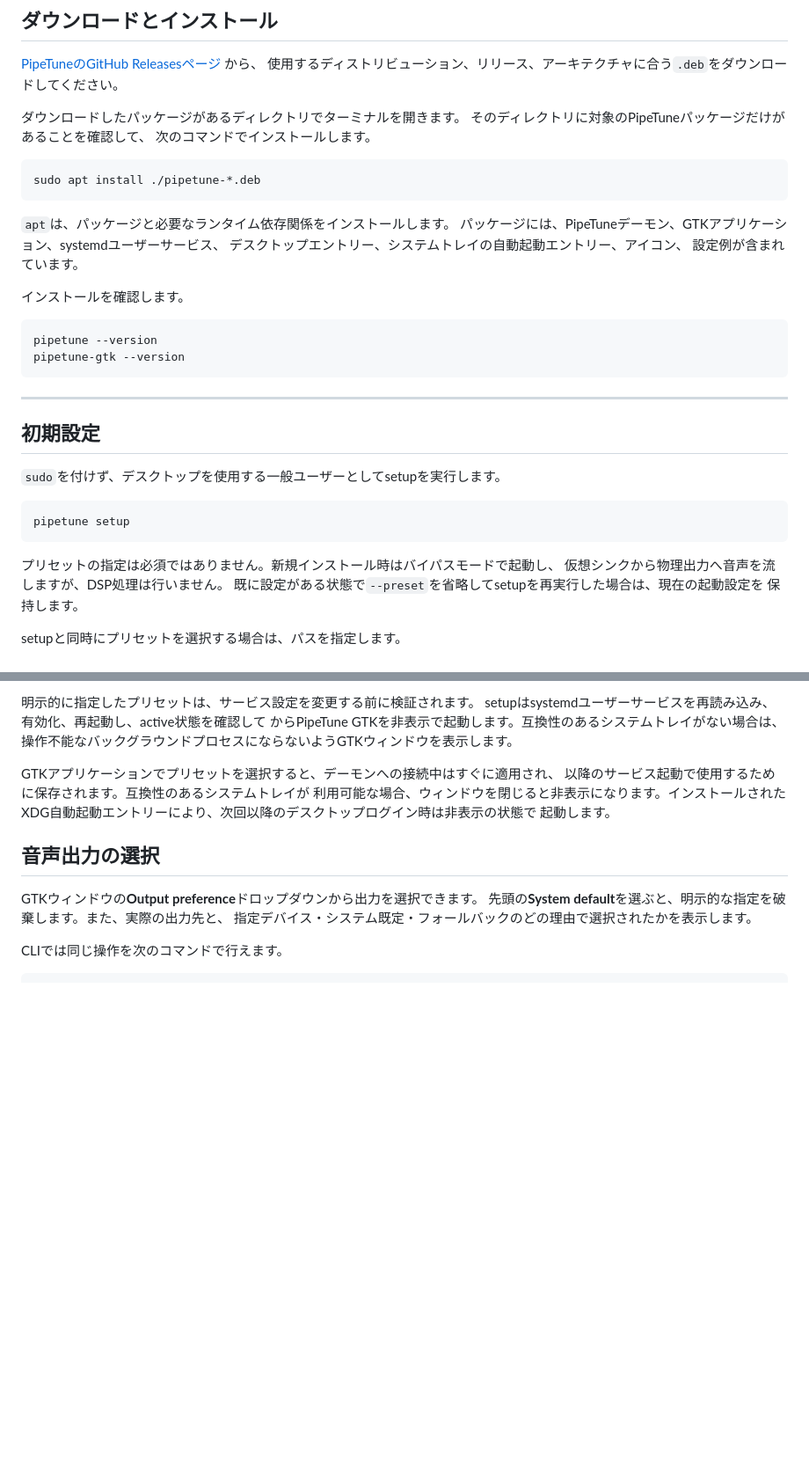
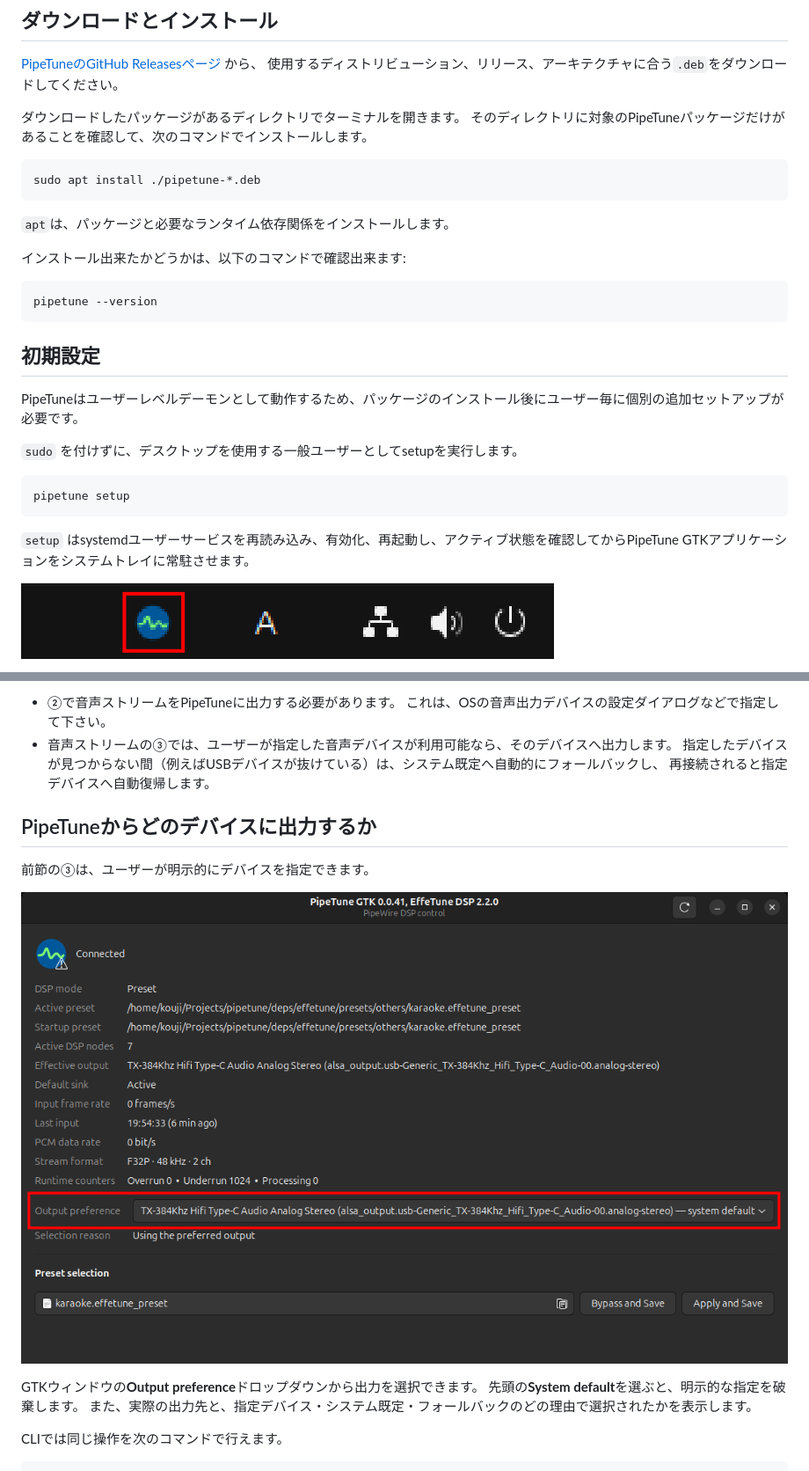
Before and after one commit to kekyo/pipetune, a Markdown page: README_ja.md, 2 parts joined by grey strips. Shown at 88% size. Drawn GitHub-style; pictures changed too: images/output-preference.png (added), images/system-tray.png (added); blank space fills up the shorter version.

````diff
--- a/README_ja.md
+++ b/README_ja.md
@@ -86,39 +62,31 @@ dpkg --print-architecture
 使用するディストリビューション、リリース、アーキテクチャに合う`.deb`をダウンロードしてください。
 
 ダウンロードしたパッケージがあるディレクトリでターミナルを開きます。
-そのディレクトリに対象のPipeTuneパッケージだけがあることを確認して、
-次のコマンドでインストールします。
+そのディレクトリに対象のPipeTuneパッケージだけがあることを確認して、次のコマンドでインストールします。
 
 ```sh
 sudo apt install ./pipetune-*.deb
 ```
 
 `apt`は、パッケージと必要なランタイム依存関係をインストールします。
-パッケージには、PipeTuneデーモン、GTKアプリケーション、systemdユーザーサービス、
-デスクトップエントリー、システムトレイの自動起動エントリー、アイコン、
-設定例が含まれています。
 
-インストールを確認します。
+インストール出来たかどうかは、以下のコマンドで確認出来ます:
 
 ```sh
 pipetune --version
-pipetune-gtk --version
 ```
-
----
 
 ## 初期設定
 
-`sudo`を付けず、デスクトップを使用する一般ユーザーとしてsetupを実行します。
+PipeTuneはユーザーレベルデーモンとして動作するため、パッケージのインストール後にユーザー毎に個別の追加セットアップが必要です。
+
+`sudo` を付けずに、デスクトップを使用する一般ユーザーとしてsetupを実行します。
 
 ```sh
 pipetune setup
 ```
 
-プリセットの指定は必須ではありません。新規インストール時はバイパスモードで起動し、
-仮想シンクから物理出力へ音声を流しますが、DSP処理は行いません。
-既に設定がある状態で`--preset`を省略してsetupを再実行した場合は、現在の起動設定を
-保持します。
+`setup` はsystemdユーザーサービスを再読み込み、有効化、再起動し、アクティブ状態を確認してからPipeTune GTKアプリケーションをシステムトレイに常駐させます。
 
-setupと同時にプリセットを選択する場合は、パスを指定します。
+![System tray](./images/system-tray.png)
 
@@ -127,21 +110,20 @@ pipetune setup --preset /absolute/path/to/example.effetune_preset
 ```
 
-明示的に指定したプリセットは、サービス設定を変更する前に検証されます。
-setupはsystemdユーザーサービスを再読み込み、有効化、再起動し、active状態を確認して
-からPipeTune GTKを非表示で起動します。互換性のあるシステムトレイがない場合は、
-操作不能なバックグラウンドプロセスにならないようGTKウィンドウを表示します。
+- ②で音声ストリームをPipeTuneに出力する必要があります。
+  これは、OSの音声出力デバイスの設定ダイアログなどで指定して下さい。
+- 音声ストリームの③では、ユーザーが指定した音声デバイスが利用可能なら、そのデバイスへ出力します。
+  指定したデバイスが見つからない間（例えばUSBデバイスが抜けている）は、システム既定へ自動的にフォールバックし、
+  再接続されると指定デバイスへ自動復帰します。
 
-GTKアプリケーションでプリセットを選択すると、デーモンへの接続中はすぐに適用され、
-以降のサービス起動で使用するために保存されます。互換性のあるシステムトレイが
-利用可能な場合、ウィンドウを閉じると非表示になります。インストールされた
-XDG自動起動エントリーにより、次回以降のデスクトップログイン時は非表示の状態で
-起動します。
+## PipeTuneからどのデバイスに出力するか
 
-## 音声出力の選択
+前節の③は、ユーザーが明示的にデバイスを指定できます。
+
+![Output preference](./images/output-preference.png)
 
 GTKウィンドウの**Output preference**ドロップダウンから出力を選択できます。
-先頭の**System default**を選ぶと、明示的な指定を破棄します。また、実際の出力先と、
-指定デバイス・システム既定・フォールバックのどの理由で選択されたかを表示します。
+先頭の**System default**を選ぶと、明示的な指定を破棄します。
+また、実際の出力先と、指定デバイス・システム既定・フォールバックのどの理由で選択されたかを表示します。
 
 CLIでは同じ操作を次のコマンドで行えます。
 
````
Also changed, not shown: other parts of README_ja.md (+49 -41 lines), README.md (+74 -66 lines), images/preset-application.png (added).
